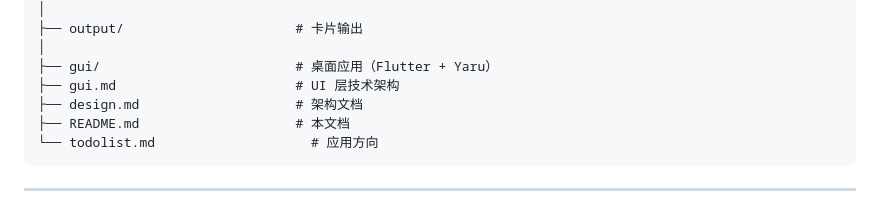
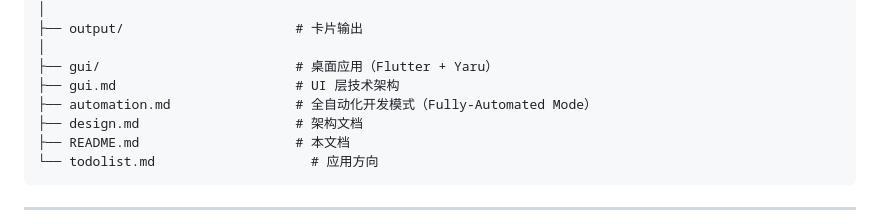
Before and after one commit to quqiufeng/WordCard, a Markdown page: README.md, the part around the change. Drawn GitHub-style.

Commit message:
docs: add automation.md — Fully-Automated Mode (agent sees & uses its own app, iterates in-use); refs in README/AGENTS

```diff
--- a/README.md
+++ b/README.md
@@ -196,6 +196,7 @@ WordCard/
 │
 ├── gui/                         # 桌面应用（Flutter + Yaru）
 ├── gui.md                       # UI 层技术架构
+├── automation.md                # 全自动化开发模式（Fully-Automated Mode）
 ├── design.md                    # 架构文档
 ├── README.md                    # 本文档
 └── todolist.md                    # 应用方向
```
Also changed, not shown: AGENTS.md (+1 -0 lines), automation.md (added, +158 -0 lines).
